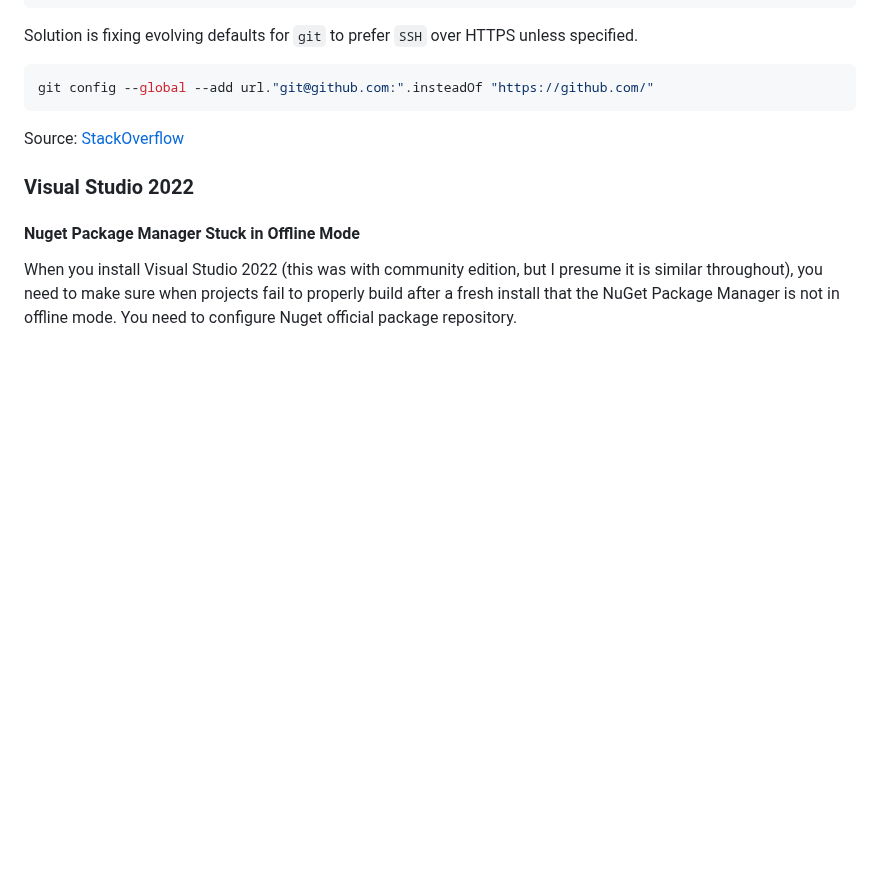
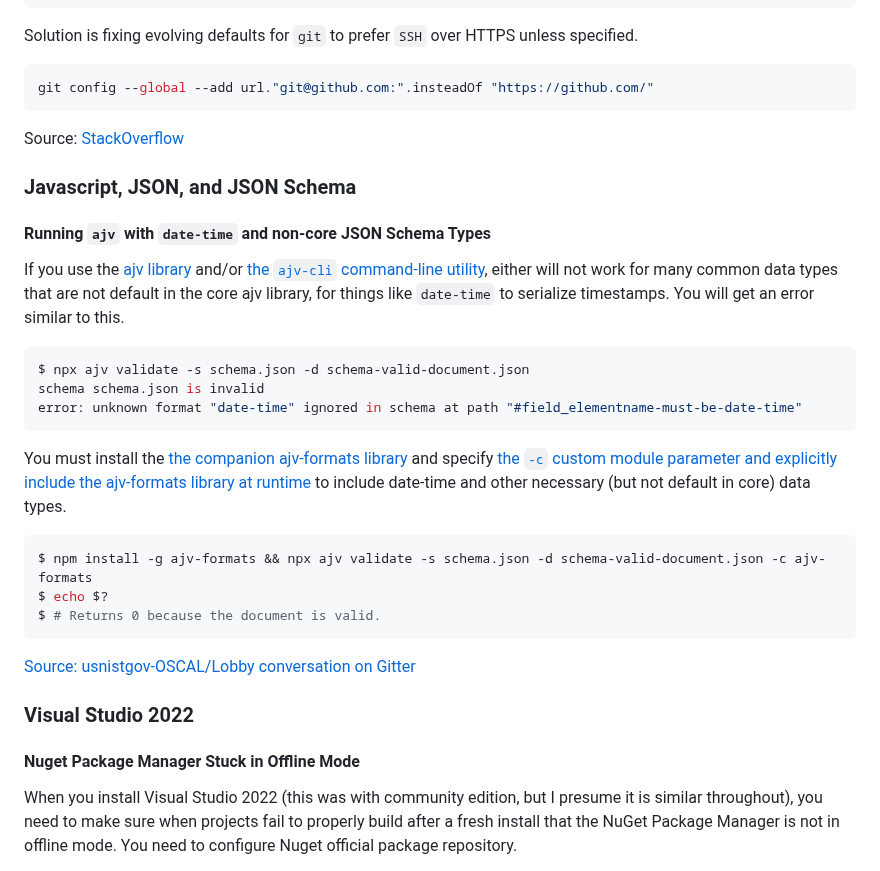
Before and after one commit to aj-stein/notebook, a Markdown page: computing/notes.md, the part around the change. GitHub-like rendering; blank space fills up the shorter version.

Commit message:
Add updated note about using ajv to not mess up next time.

````diff
--- a/computing/notes.md
+++ b/computing/notes.md
@@ -41,6 +41,28 @@ git config --global --add url."git@github.com:".insteadOf "https://github.com/"
 ```
 
 Source: [StackOverflow](https://stackoverflow.com/a/44247040)
+
+### Javascript, JSON, and JSON Schema
+
+#### Running `ajv` with `date-time` and non-core JSON Schema Types
+
+If you use the [ajv library](https://github.com/ajv-validator/ajv/commit/95b15b683dfb60f63c5129b0426629b968d53af8) and/or [the `ajv-cli` command-line utility](https://github.com/ajv-validator/ajv-cli/commit/58d6f074720d5dc0773c3786320b7d35718060cd), either will not work for many common data types that are not default in the core ajv library, for things like `date-time` to serialize timestamps. You will get an error similar to this.
+
+```sh
+$ npx ajv validate -s schema.json -d schema-valid-document.json
+schema schema.json is invalid
+error: unknown format "date-time" ignored in schema at path "#field_elementname-must-be-date-time"
+```
+
+You must install the [the companion ajv-formats library](https://github.com/ajv-validator/ajv-formats/commit/4dd65447575b35d0187c6b125383366969e6267e) and specify [the `-c` custom module parameter and explicitly include the ajv-formats library at runtime](https://github.com/ajv-validator/ajv-cli/commit/aa30c1bf919d3be3a1ba5d9b22b6f5c71ede1da5) to include date-time and other necessary (but not default in core) data types.
+
+```sh
+$ npm install -g ajv-formats && npx ajv validate -s schema.json -d schema-valid-document.json -c ajv-formats
+$ echo $?
+$ # Returns 0 because the document is valid.
+```
+
+[Source: usnistgov-OSCAL/Lobby conversation on Gitter](https://gitter.im/usnistgov-OSCAL/Lobby?at=62263d32257a3578251a9a21)
 
 ### Visual Studio 2022
 
````
